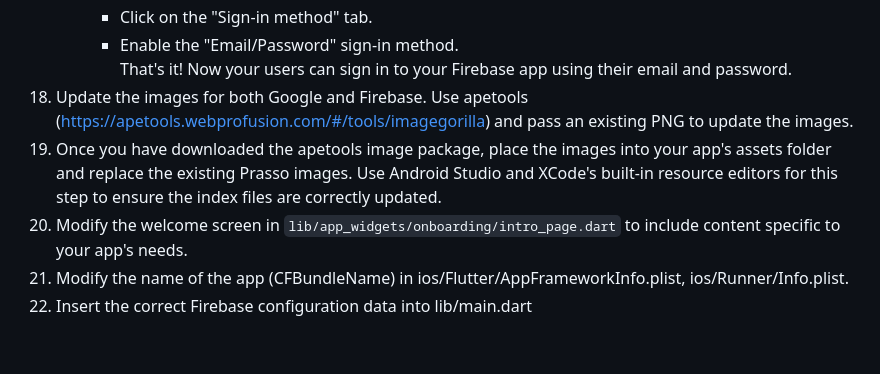
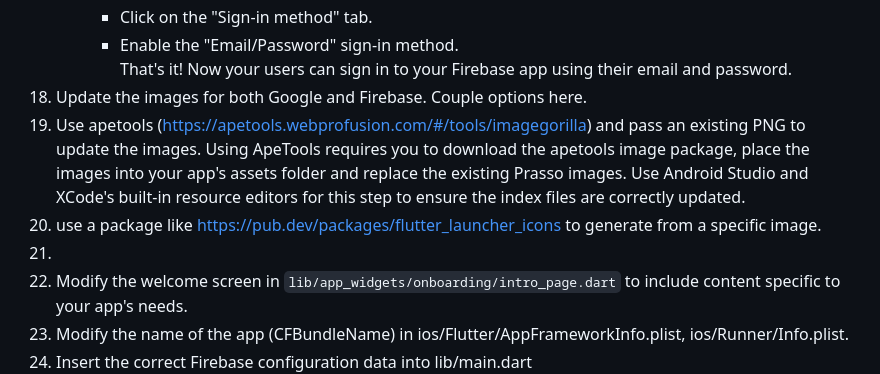
Before and after one commit to prasso/prasso_app, a Markdown page: Customizing.md, the part around the change. Drawn GitHub-style; blank space fills up the shorter version.

Commit message:
add info on flutter_launcher_icons

```diff
--- a/Customizing.md
+++ b/Customizing.md
@@ -59,8 +59,10 @@
          - Click on the "Sign-in method" tab.
          - Enable the "Email/Password" sign-in method.
      That's it! Now your users can sign in to your Firebase app using their email and password.
- 18. Update the images for both Google and Firebase. Use apetools (https://apetools.webprofusion.com/#/tools/imagegorilla) and pass an existing PNG to update the images.
- 19. Once you have downloaded the apetools image package, place the images into your app's assets folder and replace the existing Prasso images. Use Android Studio and XCode's built-in resource editors for this step to ensure the index files are correctly updated.
+ 18. Update the images for both Google and Firebase. Couple options here.
+ 1. Use apetools (https://apetools.webprofusion.com/#/tools/imagegorilla) and pass an existing PNG to update the images. Using ApeTools requires you to download the apetools image package, place the images into your app's assets folder and replace the existing Prasso images. Use Android Studio and XCode's built-in resource editors for this step to ensure the index files are correctly updated.
+ 2. use a package like https://pub.dev/packages/flutter_launcher_icons to generate from a specific image.
+ 19.
  20. Modify the welcome screen in `lib/app_widgets/onboarding/intro_page.dart` to include content specific to your app's needs.
  21. Modify the name of the app (CFBundleName) in ios/Flutter/AppFrameworkInfo.plist, ios/Runner/Info.plist.
  22. Insert the correct Firebase configuration data into lib/main.dart
```
